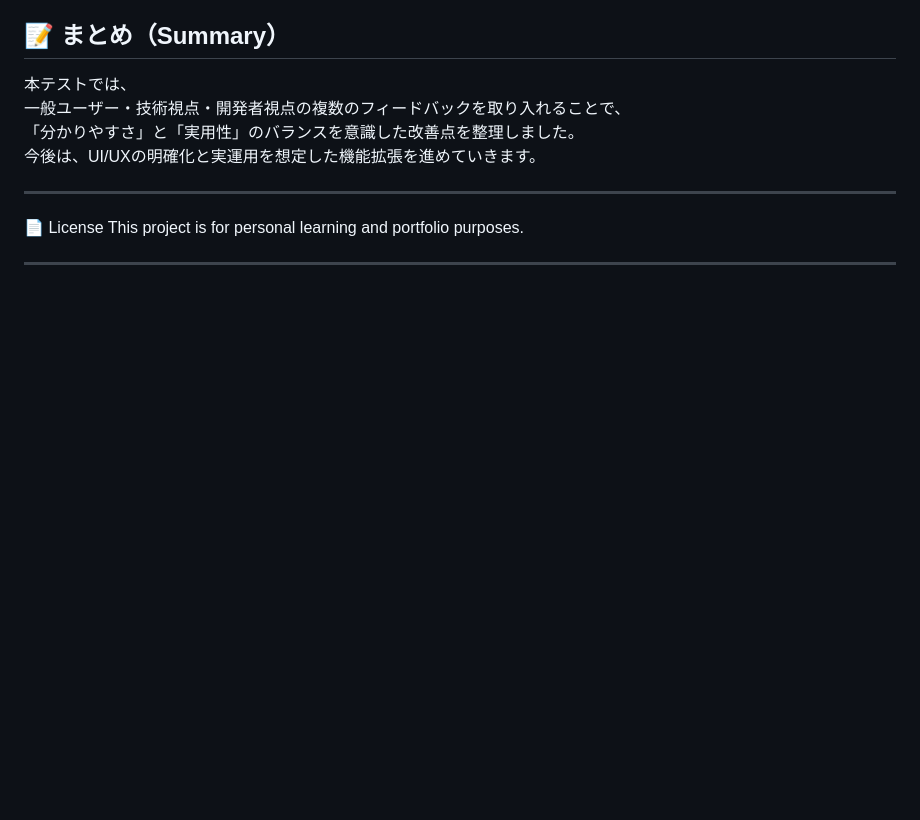
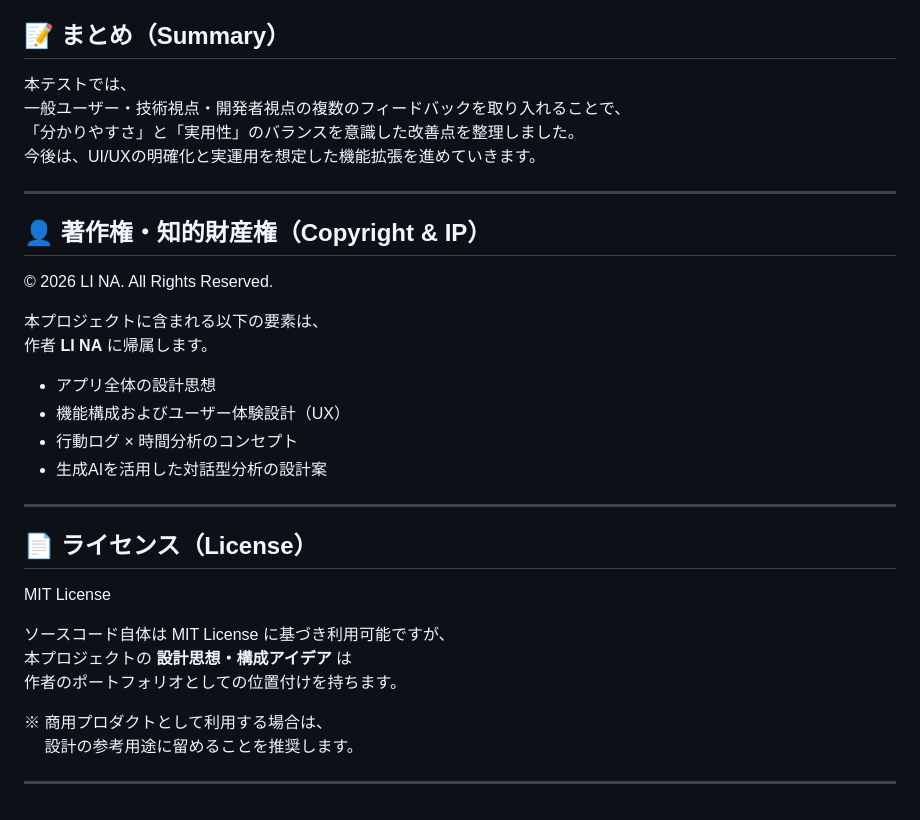
Before and after one commit to amida8/time-decision-log, a Markdown page: README.md, the part around the change. GitHub-like rendering; blank space fills up the shorter version.

Commit message:
Update README with copyright and license details
Added copyright and license information to the README.

```diff
--- a/README.md
+++ b/README.md
@@ -307,7 +307,29 @@ UI/UXおよび機能改善点を整理しました。
 
 ---
 
-📄 License
-This project is for personal learning and portfolio purposes.
+## 👤 著作権・知的財産権（Copyright & IP）
+
+© 2026 LI NA. All Rights Reserved.
+
+本プロジェクトに含まれる以下の要素は、
+作者 **LI NA** に帰属します。
+
+- アプリ全体の設計思想
+- 機能構成およびユーザー体験設計（UX）
+- 行動ログ × 時間分析のコンセプト
+- 生成AIを活用した対話型分析の設計案
 
 ---
+
+## 📄 ライセンス（License）
+
+MIT License
+
+ソースコード自体は MIT License に基づき利用可能ですが、
+本プロジェクトの **設計思想・構成アイデア** は
+作者のポートフォリオとしての位置付けを持ちます。
+
+※ 商用プロダクトとして利用する場合は、
+　 設計の参考用途に留めることを推奨します。
+
+---
```
